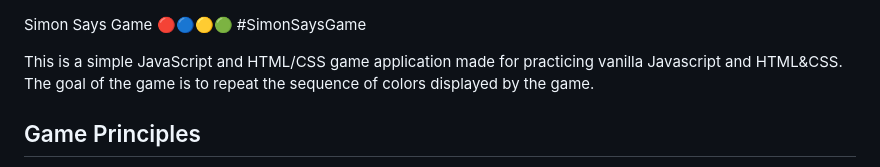
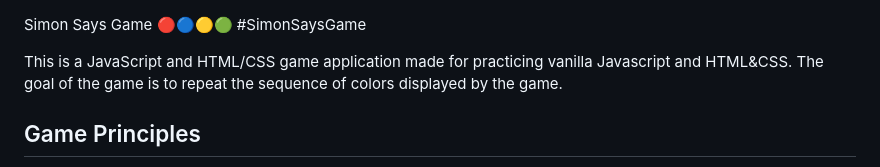
Before and after one commit to babelyaga/simon, a Markdown page: README.md, the part around the change. Drawn GitHub-style.

```diff
--- a/README.md
+++ b/README.md
@@ -1,6 +1,6 @@
 Simon Says Game 🔴🔵🟡🟢 #SimonSaysGame
 
-This is a simple JavaScript and HTML/CSS game application made for practicing vanilla Javascript and HTML&CSS. The goal of the game is to repeat the sequence of colors displayed by the game.
+This is a JavaScript and HTML/CSS game application made for practicing vanilla Javascript and HTML&CSS. The goal of the game is to repeat the sequence of colors displayed by the game.
 
 ## Game Principles
 
```
